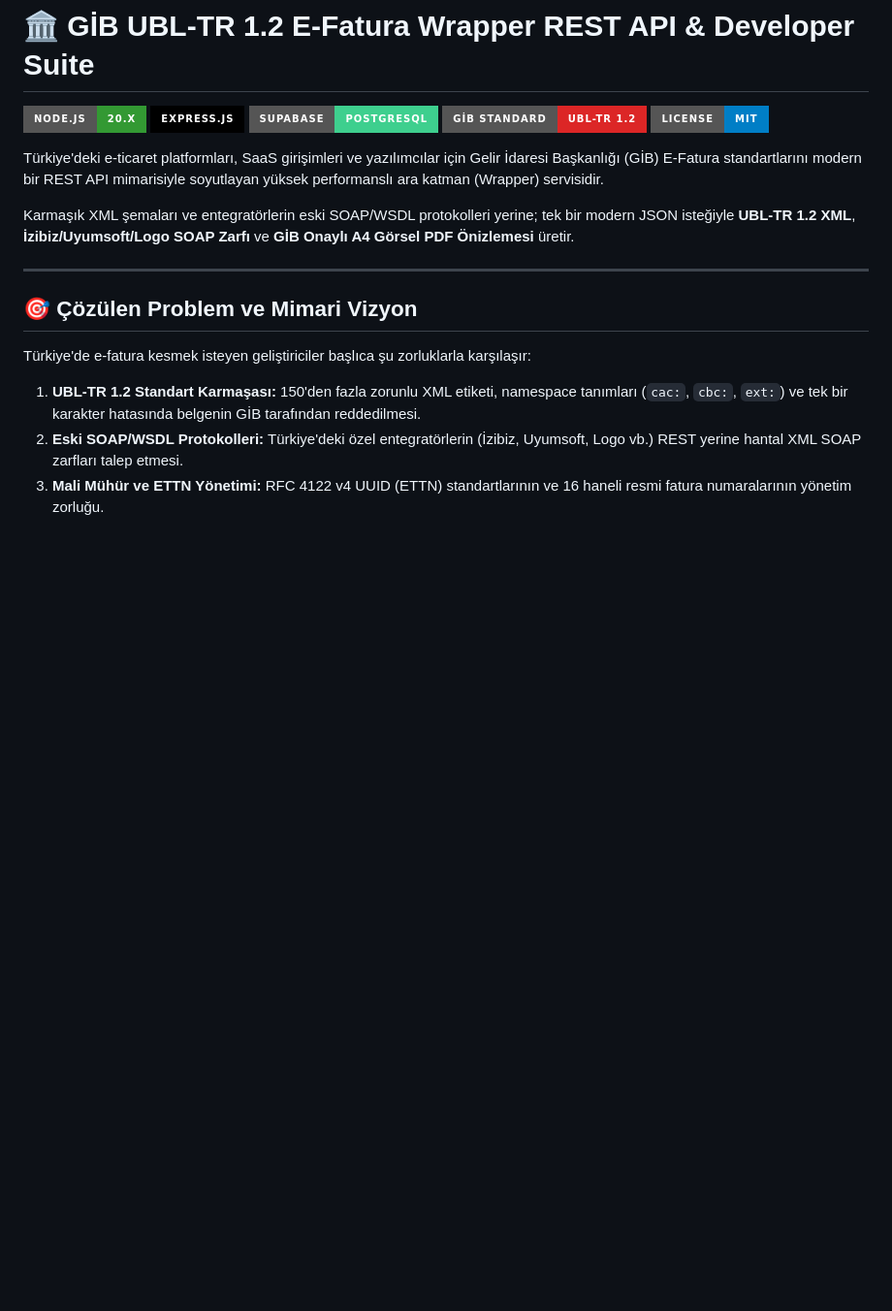
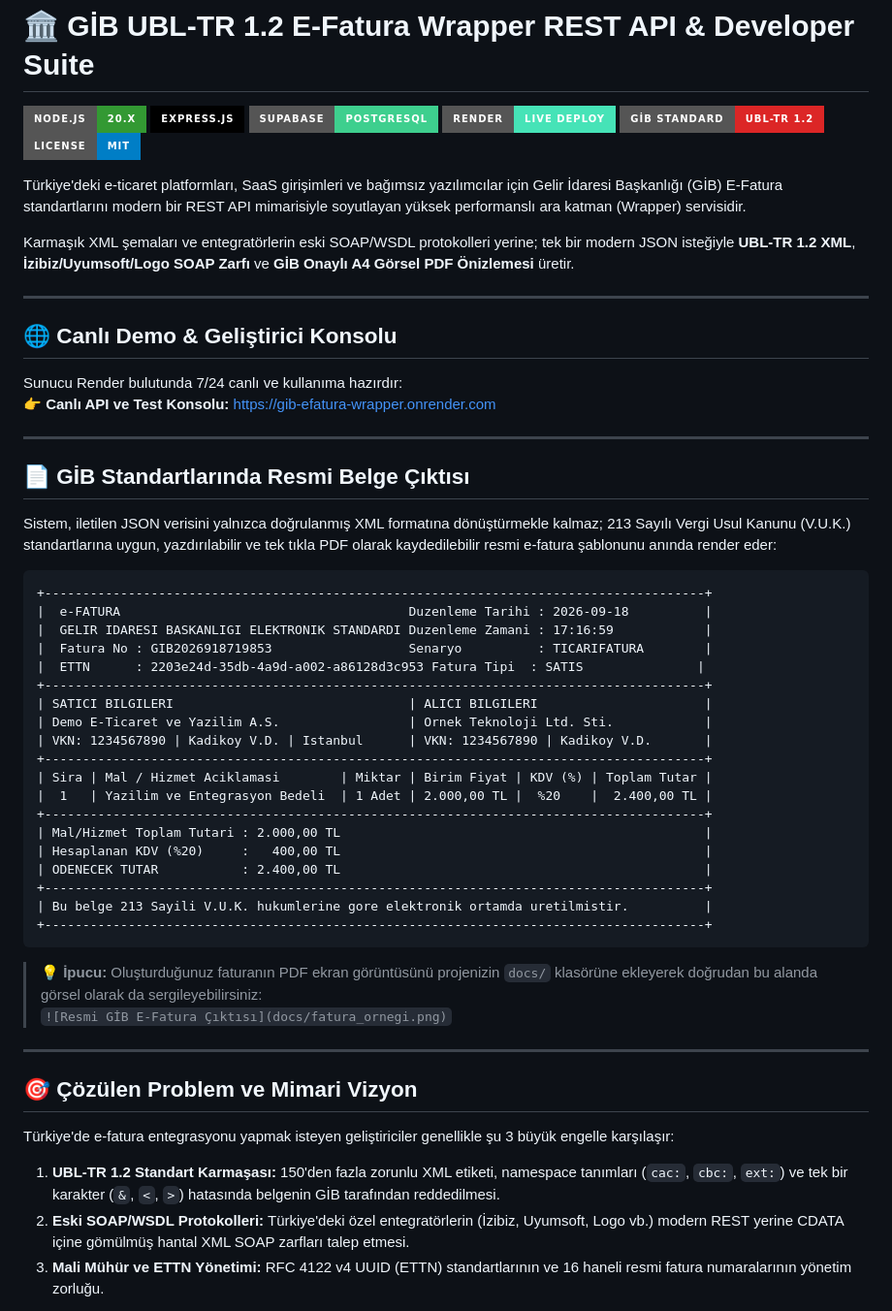
Before and after one commit to Metehanncakr-00/gib-efatura-wrapper, a Markdown page: README.md, the part around one of its changes. Shown at 97% size. Drawn GitHub-style; badges without logos; blank space fills up the shorter version.

````diff
--- a/README.md
+++ b/README.md
@@ -3,20 +3,60 @@
 [![Node.js](https://img.shields.io/badge/Node.js-20.x-339933?style=for-the-badge&logo=node.js&logoColor=white)](https://nodejs.org/)
 [![Express.js](https://img.shields.io/badge/Express.js-000000?style=for-the-badge&logo=express&logoColor=white)](https://expressjs.com/)
 [![Supabase](https://img.shields.io/badge/Supabase-PostgreSQL-3ECF8E?style=for-the-badge&logo=supabase&logoColor=white)](https://supabase.com/)
-[![Standard](https://img.shields.io/badge/GİB_Standard-UBL--TR_1.2-dc2626?style=for-the-badge)](https://ebelge.gib.gov.tr/)
-[![License](https://img.shields.io/badge/License-MIT-blue?style=for-the-badge)](LICENSE)
+[![Render](https://img.shields.io/badge/Render-Live%20Deploy-46E3B7?style=for-the-badge&logo=render&logoColor=white)](https://gib-efatura-wrapper.onrender.com)
+[![GİB Standard](https://img.shields.io/badge/GİB_Standard-UBL--TR_1.2-dc2626?style=for-the-badge)](https://ebelge.gib.gov.tr/)
+[![License: MIT](https://img.shields.io/badge/License-MIT-blue?style=for-the-badge)](LICENSE)
 
-Türkiye'deki e-ticaret platformları, SaaS girişimleri ve yazılımcılar için Gelir İdaresi Başkanlığı (GİB) E-Fatura standartlarını modern bir REST API mimarisiyle soyutlayan yüksek performanslı ara katman (Wrapper) servisidir.
+Türkiye'deki e-ticaret platformları, SaaS girişimleri ve bağımsız yazılımcılar için Gelir İdaresi Başkanlığı (GİB) E-Fatura standartlarını modern bir REST API mimarisiyle soyutlayan yüksek performanslı ara katman (Wrapper) servisidir.
 
 Karmaşık XML şemaları ve entegratörlerin eski SOAP/WSDL protokolleri yerine; tek bir modern JSON isteğiyle **UBL-TR 1.2 XML**, **İzibiz/Uyumsoft/Logo SOAP Zarfı** ve **GİB Onaylı A4 Görsel PDF Önizlemesi** üretir.
 
 ---
 
+## 🌐 Canlı Demo & Geliştirici Konsolu
+
+Sunucu Render bulutunda 7/24 canlı ve kullanıma hazırdır:
+👉 **Canlı API ve Test Konsolu:** [https://gib-efatura-wrapper.onrender.com](https://gib-efatura-wrapper.onrender.com)
+
+---
+
+## 📄 GİB Standartlarında Resmi Belge Çıktısı
+
+Sistem, iletilen JSON verisini yalnızca doğrulanmış XML formatına dönüştürmekle kalmaz; 213 Sayılı Vergi Usul Kanunu (V.U.K.) standartlarına uygun, yazdırılabilir ve tek tıkla PDF olarak kaydedilebilir resmi e-fatura şablonunu anında render eder:
+
+```
++---------------------------------------------------------------------------------------+
+|  e-FATURA                                      Duzenleme Tarihi : 2026-09-18          |
+|  GELIR IDARESI BASKANLIGI ELEKTRONIK STANDARDI Duzenleme Zamani : 17:16:59            |
+|  Fatura No : GIB2026918719853                  Senaryo          : TICARIFATURA        |
+|  ETTN      : 2203e24d-35db-4a9d-a002-a86128d3c953 Fatura Tipi  : SATIS               |
++---------------------------------------------------------------------------------------+
+| SATICI BILGILERI                               | ALICI BILGILERI                      |
+| Demo E-Ticaret ve Yazilim A.S.                 | Ornek Teknoloji Ltd. Sti.            |
+| VKN: 1234567890 | Kadikoy V.D. | Istanbul      | VKN: 1234567890 | Kadikoy V.D.       |
++---------------------------------------------------------------------------------------+
+| Sira | Mal / Hizmet Aciklamasi        | Miktar | Birim Fiyat | KDV (%) | Toplam Tutar |
+|  1   | Yazilim ve Entegrasyon Bedeli  | 1 Adet | 2.000,00 TL |  %20    |  2.400,00 TL |
++---------------------------------------------------------------------------------------+
+| Mal/Hizmet Toplam Tutari : 2.000,00 TL                                                |
+| Hesaplanan KDV (%20)     :   400,00 TL                                                |
+| ODENECEK TUTAR           : 2.400,00 TL                                                |
++---------------------------------------------------------------------------------------+
+| Bu belge 213 Sayili V.U.K. hukumlerine gore elektronik ortamda uretilmistir.          |
++---------------------------------------------------------------------------------------+
+```
+
+> 💡 **İpucu:** Oluşturduğunuz faturanın PDF ekran görüntüsünü projenizin `docs/` klasörüne ekleyerek doğrudan bu alanda görsel olarak da sergileyebilirsiniz:
+> `![Resmi GİB E-Fatura Çıktısı](docs/fatura_ornegi.png)`
+
+---
+
 ## 🎯 Çözülen Problem ve Mimari Vizyon
 
-Türkiye'de e-fatura kesmek isteyen geliştiriciler başlıca şu zorluklarla karşılaşır:
-1. **UBL-TR 1.2 Standart Karmaşası:** 150'den fazla zorunlu XML etiketi, namespace tanımları (`cac:`, `cbc:`, `ext:`) ve tek bir karakter hatasında belgenin GİB tarafından reddedilmesi.
-2. **Eski SOAP/WSDL Protokolleri:** Türkiye'deki özel entegratörlerin (İzibiz, Uyumsoft, Logo vb.) REST yerine hantal XML SOAP zarfları talep etmesi.
+Türkiye'de e-fatura entegrasyonu yapmak isteyen geliştiriciler genellikle şu 3 büyük engelle karşılaşır:
+
+1. **UBL-TR 1.2 Standart Karmaşası:** 150'den fazla zorunlu XML etiketi, namespace tanımları (`cac:`, `cbc:`, `ext:`) ve tek bir karakter (`&`, `<`, `>`) hatasında belgenin GİB tarafından reddedilmesi.
+2. **Eski SOAP/WSDL Protokolleri:** Türkiye'deki özel entegratörlerin (İzibiz, Uyumsoft, Logo vb.) modern REST yerine CDATA içine gömülmüş hantal XML SOAP zarfları talep etmesi.
 3. **Mali Mühür ve ETTN Yönetimi:** RFC 4122 v4 UUID (ETTN) standartlarının ve 16 haneli resmi fatura numaralarının yönetim zorluğu.
 
 Bu proje, geliştiricinin sadece `alici_vkn`, `alici_unvan` ve `tutar` göndereceği yalın bir REST API sunarak tüm yasal dönüşümleri arka planda milisaniyeler içinde tamamlar.
````
Also changed, not shown: other parts of README.md (+16 -50 lines).
